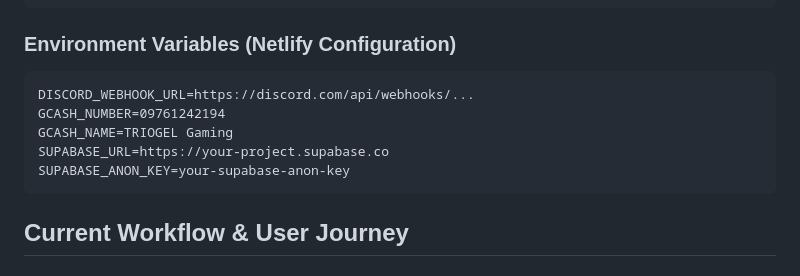
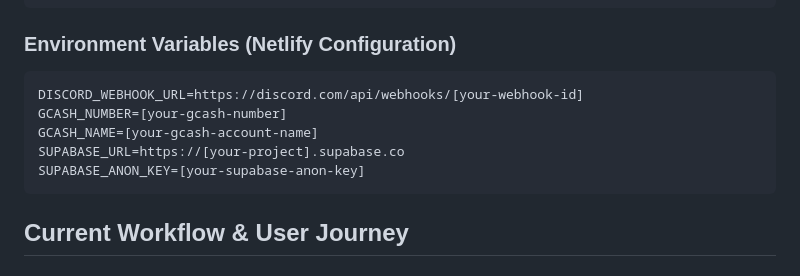
Before and after one commit to dibelElyrian/ecommercetest, a Markdown page: .github/copilot-instructions.md, the part around the change. GitHub-like rendering.

Commit message:
Update environment variable placeholders in instructions
- 🔒 Replaced hardcoded webhook and account details with placeholders for better security.
- 🛠️ Enhanced customization by allowing users to input their own values for configuration.

````diff
--- a/.github/copilot-instructions.md
+++ b/.github/copilot-instructions.md
@@ -152,11 +152,11 @@ ecommercesite/
 
 ### Environment Variables (Netlify Configuration)
 ```
-DISCORD_WEBHOOK_URL=https://discord.com/api/webhooks/...
-GCASH_NUMBER=09761242194
-GCASH_NAME=TRIOGEL Gaming
-SUPABASE_URL=https://your-project.supabase.co
-SUPABASE_ANON_KEY=your-supabase-anon-key
+DISCORD_WEBHOOK_URL=https://discord.com/api/webhooks/[your-webhook-id]
+GCASH_NUMBER=[your-gcash-number]
+GCASH_NAME=[your-gcash-account-name]
+SUPABASE_URL=https://[your-project].supabase.co
+SUPABASE_ANON_KEY=[your-supabase-anon-key]
 ```
 
 ## Current Workflow & User Journey
````
